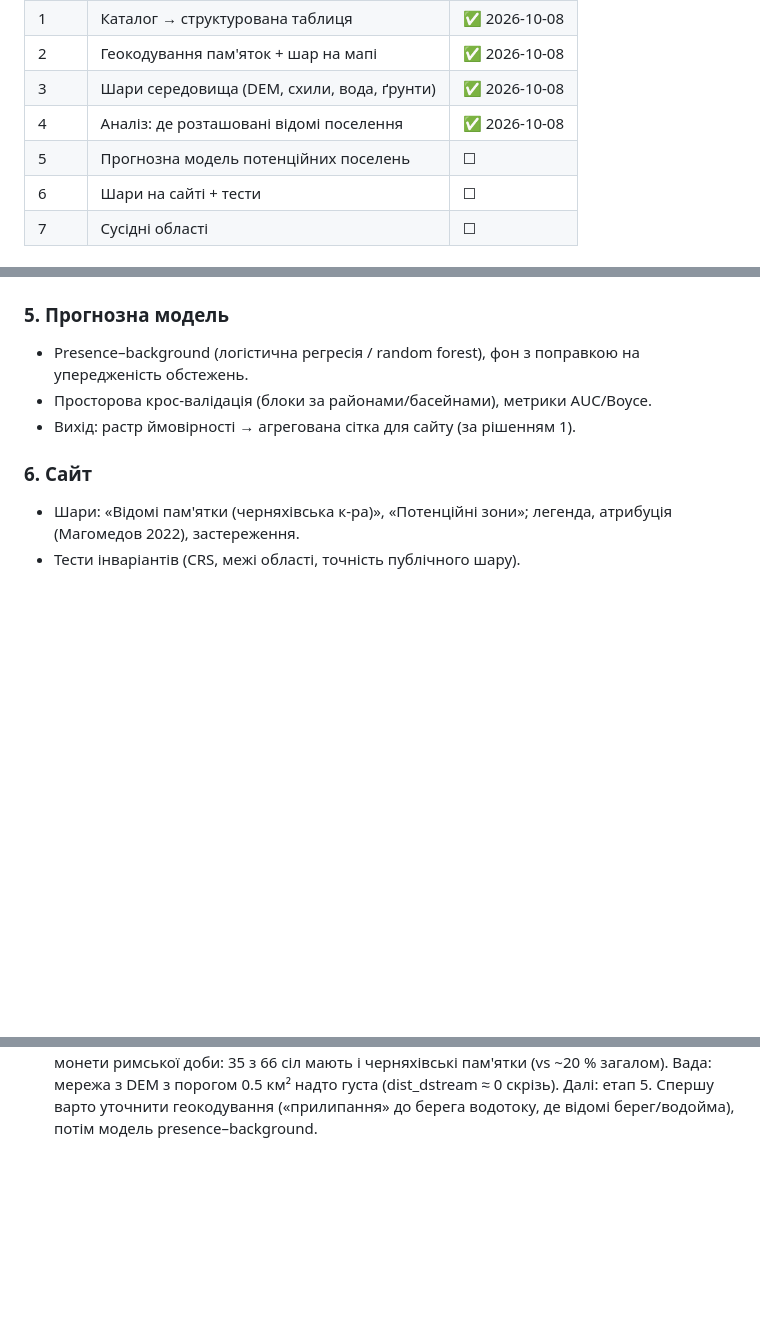
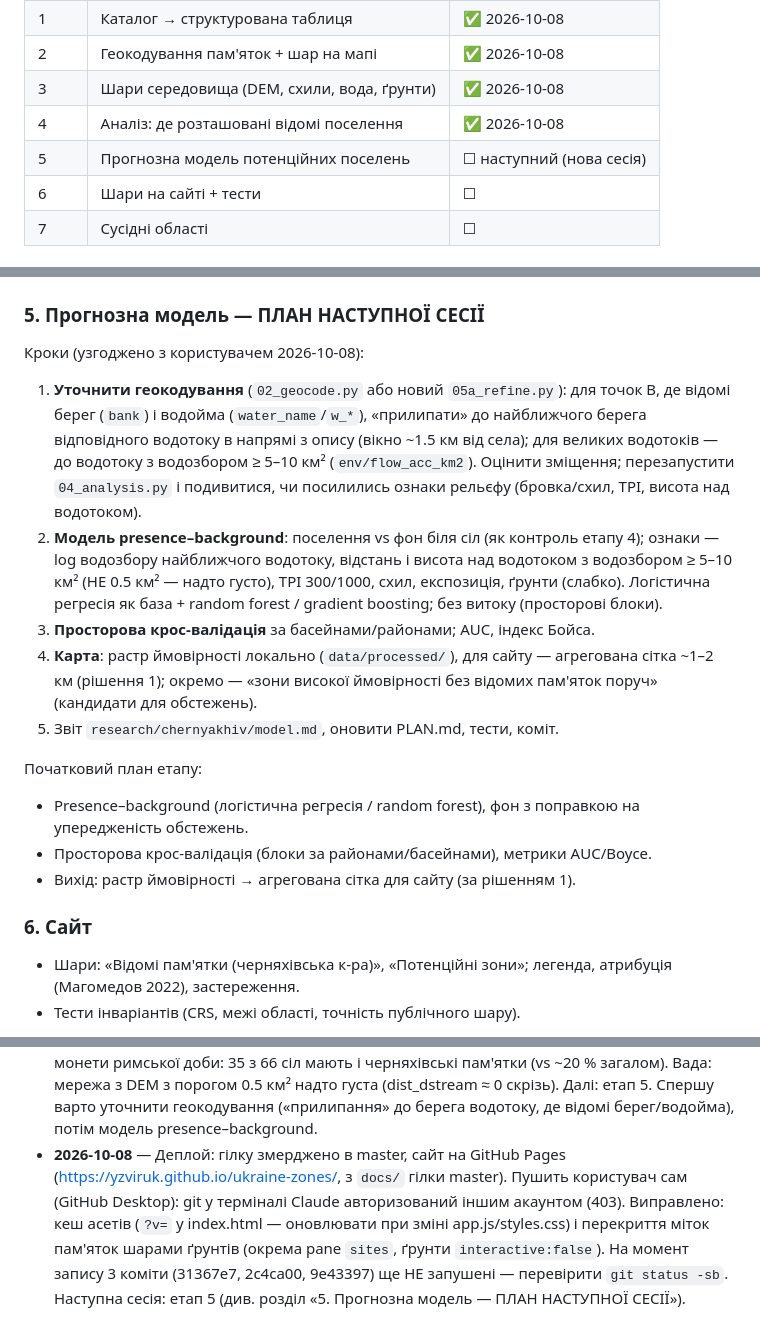
Before and after one commit to yzviruk/ukraine-zones, a Markdown page: research/chernyakhiv/PLAN.md, 3 parts joined by grey strips. Drawn GitHub-style; blank space fills up the shorter version.

Commit message:
Chernyakhiv: record deploy notes and stage 5 plan for next session
Co-Authored-By: Claude Opus 5.5 <noreply@anthropic.com>
Claude-Session: https://claude.ai/code/session_01NnXyTcH1AoAvMrUHUBYvAr

```diff
--- a/research/chernyakhiv/PLAN.md
+++ b/research/chernyakhiv/PLAN.md
@@ -17,7 +17,7 @@
 | 2 | Геокодування пам'яток + шар на мапі | ✅ 2026-10-08 |
 | 3 | Шари середовища (DEM, схили, вода, ґрунти) | ✅ 2026-10-08 |
 | 4 | Аналіз: де розташовані відомі поселення | ✅ 2026-10-08 |
-| 5 | Прогнозна модель потенційних поселень | ☐ |
+| 5 | Прогнозна модель потенційних поселень | ☐ наступний (нова сесія) |
 | 6 | Шари на сайті + тести | ☐ |
 | 7 | Сусідні області | ☐ |
 
@@ -130,7 +130,26 @@ dist_water, dist_river, hand (над найближчим водотоком OSM
   щільність по басейнах.
 - Звіт: `research/chernyakhiv/analysis.md` + графіки.
 
-### 5. Прогнозна модель
+### 5. Прогнозна модель — ПЛАН НАСТУПНОЇ СЕСІЇ
+Кроки (узгоджено з користувачем 2026-10-08):
+1. **Уточнити геокодування** (`02_geocode.py` або новий `05a_refine.py`): для точок B,
+   де відомі берег (`bank`) і водойма (`water_name`/`w_*`), «прилипати» до найближчого
+   берега відповідного водотоку в напрямі з опису (вікно ~1.5 км від села); для
+   великих водотоків — до водотоку з водозбором ≥ 5–10 км² (`env/flow_acc_km2`).
+   Оцінити зміщення; перезапустити `04_analysis.py` і подивитися, чи посилились
+   ознаки рельєфу (бровка/схил, TPI, висота над водотоком).
+2. **Модель presence–background**: поселення vs фон біля сіл (як контроль етапу 4);
+   ознаки — log водозбору найближчого водотоку, відстань і висота над водотоком
+   з водозбором ≥ 5–10 км² (НЕ 0.5 км² — надто густо), TPI 300/1000, схил,
+   експозиція, ґрунти (слабко). Логістична регресія як база + random forest /
+   gradient boosting; без витоку (просторові блоки).
+3. **Просторова крос-валідація** за басейнами/районами; AUC, індекс Бойса.
+4. **Карта**: растр ймовірності локально (`data/processed/`), для сайту —
+   агрегована сітка ~1–2 км (рішення 1); окремо — «зони високої ймовірності без
+   відомих пам'яток поруч» (кандидати для обстежень).
+5. Звіт `research/chernyakhiv/model.md`, оновити PLAN.md, тести, коміт.
+
+Початковий план етапу:
 - Presence–background (логістична регресія / random forest), фон з поправкою
   на упередженість обстежень.
 - Просторова крос-валідація (блоки за районами/басейнами), метрики AUC/Boyce.
@@ -179,3 +198,11 @@ dist_water, dist_river, hand (над найближчим водотоком OSM
   надто густа (dist_dstream ≈ 0 скрізь).
   Далі: етап 5. Спершу варто уточнити геокодування («прилипання» до берега
   водотоку, де відомі берег/водойма), потім модель presence–background.
+- **2026-10-08** — Деплой: гілку змерджено в master, сайт на GitHub Pages
+  (https://yzviruk.github.io/ukraine-zones/, з `docs/` гілки master). Пушить
+  користувач сам (GitHub Desktop): git у терміналі Claude авторизований іншим
+  акаунтом (403). Виправлено: кеш асетів (`?v=` у index.html — оновлювати при зміні
+  app.js/styles.css) і перекриття міток пам'яток шарами ґрунтів (окрема pane
+  `sites`, ґрунти `interactive:false`). На момент запису 3 коміти (31367e7,
+  2c4ca00, 9e43397) ще НЕ запушені — перевірити `git status -sb`.
+  Наступна сесія: етап 5 (див. розділ «5. Прогнозна модель — ПЛАН НАСТУПНОЇ СЕСІЇ»).
```
